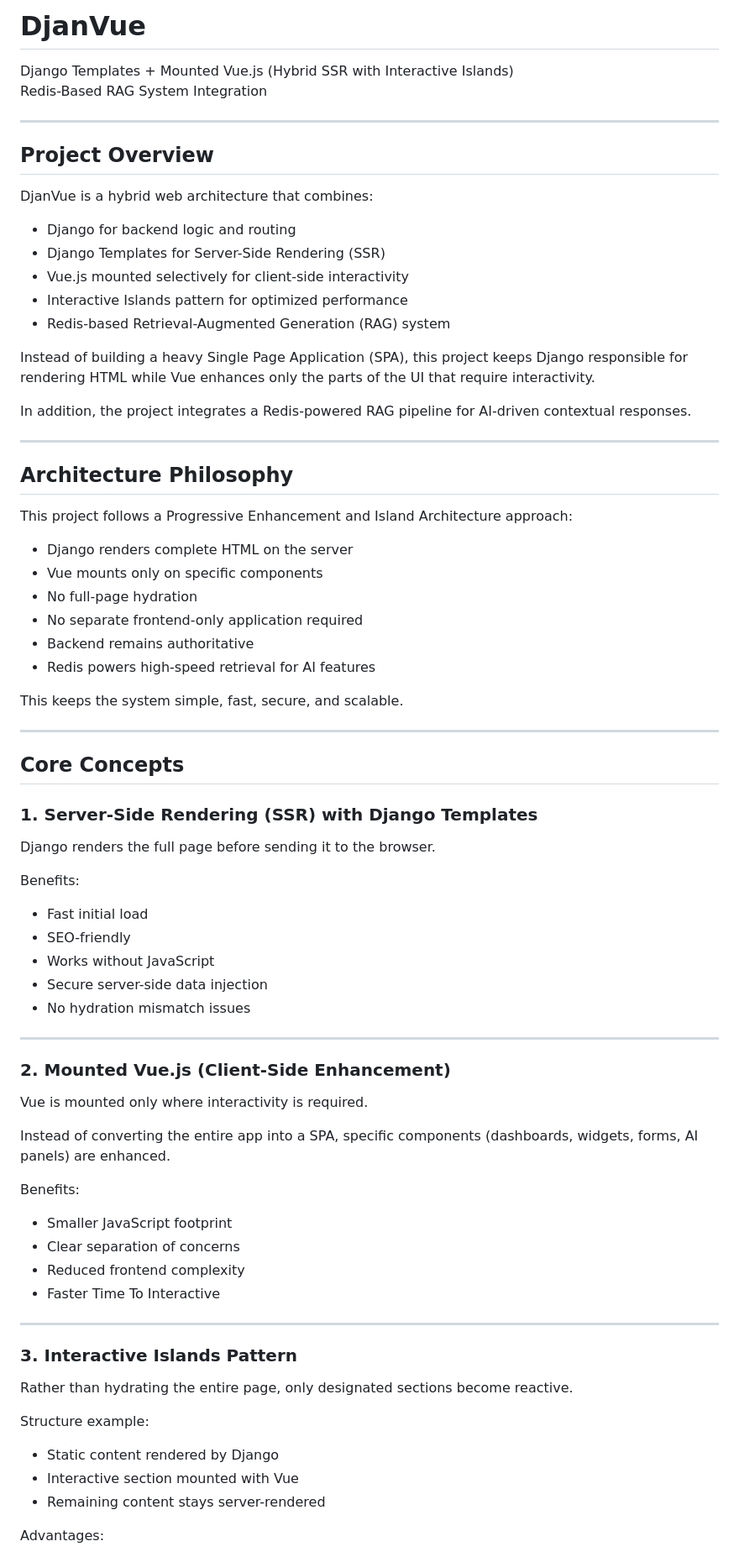
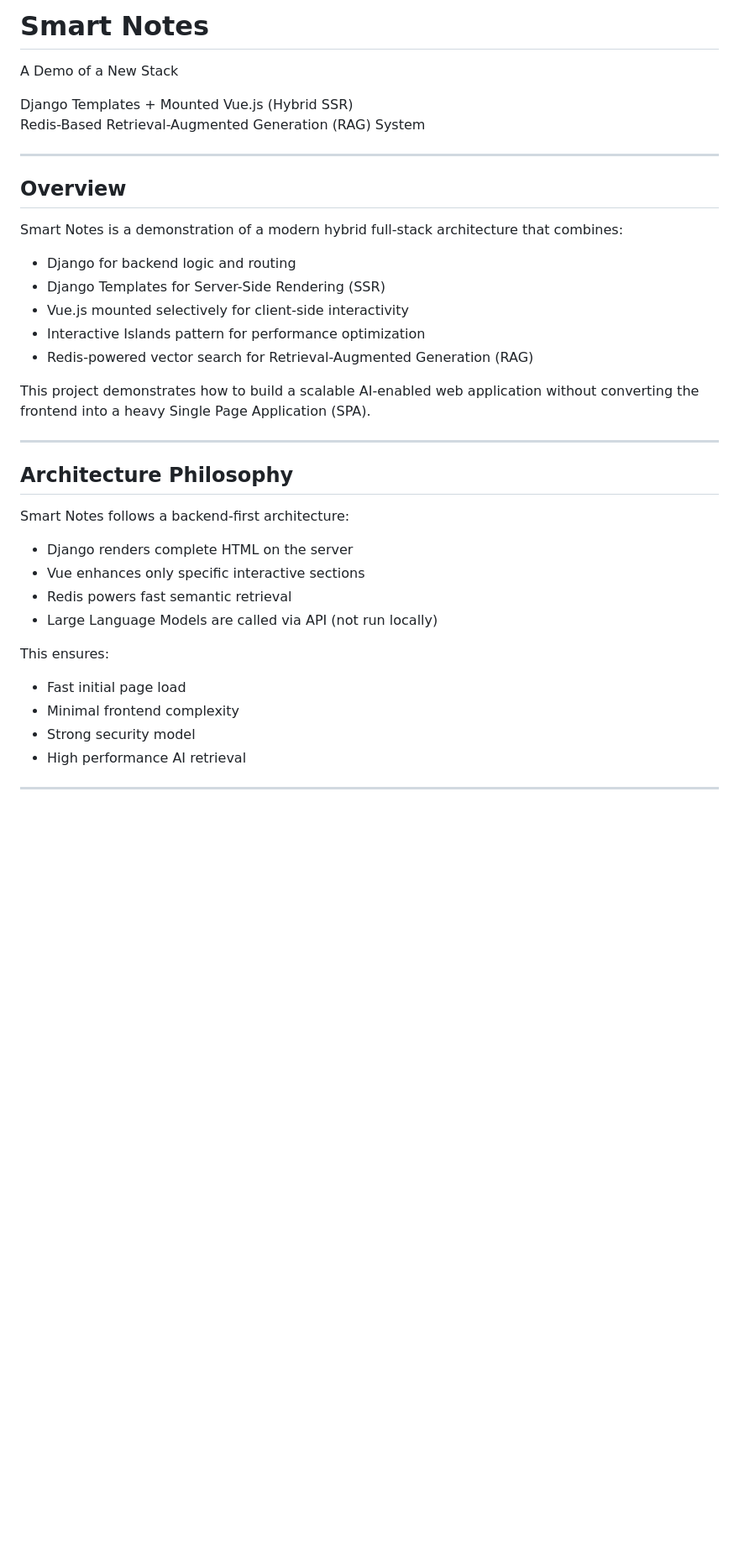
Before and after one commit to mrigangha/SmartNotes, a Markdown page: Readme.md, the part around one of its changes. Shown at 84% size. Drawn GitHub-style; blank space fills up the shorter version.

```diff
--- a/Readme.md
+++ b/Readme.md
@@ -1,80 +1,40 @@
-# DjanVue
-Django Templates + Mounted Vue.js (Hybrid SSR with Interactive Islands)
-Redis-Based RAG System Integration
+# Smart Notes
+A Demo of a New Stack
+
+Django Templates + Mounted Vue.js (Hybrid SSR)
+Redis-Based Retrieval-Augmented Generation (RAG) System
 
 ---
 
-## Project Overview
+## Overview
 
-DjanVue is a hybrid web architecture that combines:
+Smart Notes is a demonstration of a modern hybrid full-stack architecture that combines:
 
 - Django for backend logic and routing
 - Django Templates for Server-Side Rendering (SSR)
 - Vue.js mounted selectively for client-side interactivity
-- Interactive Islands pattern for optimized performance
-- Redis-based Retrieval-Augmented Generation (RAG) system
+- Interactive Islands pattern for performance optimization
+- Redis-powered vector search for Retrieval-Augmented Generation (RAG)
 
-Instead of building a heavy Single Page Application (SPA), this project keeps Django responsible for rendering HTML while Vue enhances only the parts of the UI that require interactivity.
-
-In addition, the project integrates a Redis-powered RAG pipeline for AI-driven contextual responses.
+This project demonstrates how to build a scalable AI-enabled web application without converting the frontend into a heavy Single Page Application (SPA).
 
 ---
 
 ## Architecture Philosophy
 
-This project follows a Progressive Enhancement and Island Architecture approach:
+Smart Notes follows a backend-first architecture:
 
 - Django renders complete HTML on the server
-- Vue mounts only on specific components
-- No full-page hydration
-- No separate frontend-only application required
-- Backend remains authoritative
-- Redis powers high-speed retrieval for AI features
+- Vue enhances only specific interactive sections
+- Redis powers fast semantic retrieval
+- Large Language Models are called via API (not run locally)
 
-This keeps the system simple, fast, secure, and scalable.
+This ensures:
+
+- Fast initial page load
+- Minimal frontend complexity
+- Strong security model
+- High performance AI retrieval
 
 ---
 
-## Core Concepts
-
-### 1. Server-Side Rendering (SSR) with Django Templates
-
-Django renders the full page before sending it to the browser.
-
-Benefits:
-
-- Fast initial load
-- SEO-friendly
-- Works without JavaScript
-- Secure server-side data injection
-- No hydration mismatch issues
-
----
-
-### 2. Mounted Vue.js (Client-Side Enhancement)
-
-Vue is mounted only where interactivity is required.
-
-Instead of converting the entire app into a SPA, specific components (dashboards, widgets, forms, AI panels) are enhanced.
-
-Benefits:
-
-- Smaller JavaScript footprint
-- Clear separation of concerns
-- Reduced frontend complexity
-- Faster Time To Interactive
-
----
-
-### 3. Interactive Islands Pattern
-
-Rather than hydrating the entire page, only designated sections become reactive.
-
-Structure example:
-
-- Static content rendered by Django
-- Interactive section mounted with Vue
-- Remaining content stays server-rendered
-
-Advantages:
-
```
Also changed, not shown: other parts of Readme.md (+98 -108 lines).
